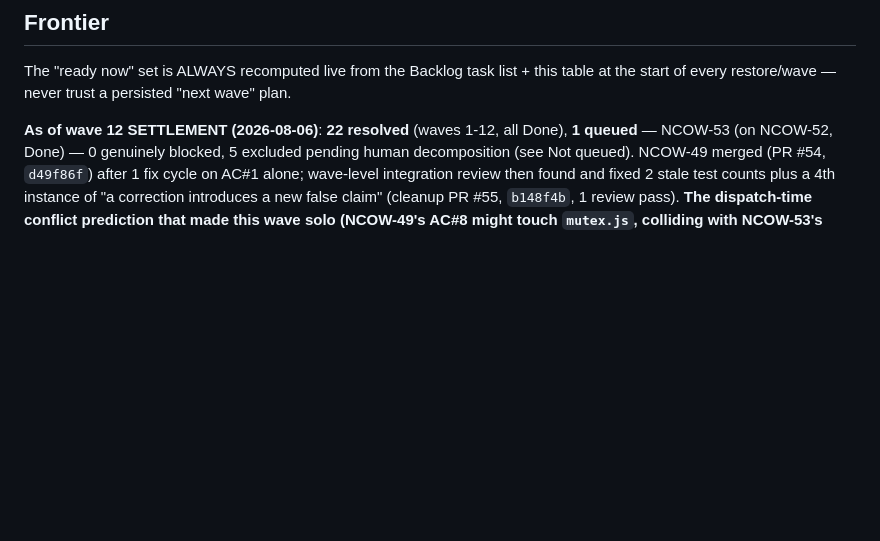
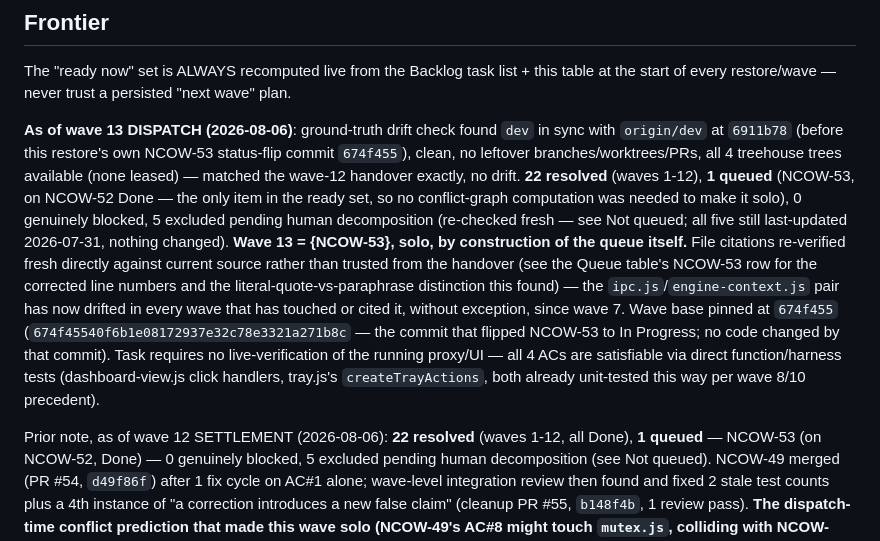
Before and after one commit to evolvconsulting/claude-conduit-app, a Markdown page: backlog/docs/doc-5 - Backlog-campaign-tracker.md, the part around one of its changes. Rendered like a GitHub page; blank space fills up the shorter version.

Commit message:
chore(backlog-tracker): dispatch wave 13 (NCOW-53)
Refs NCOW-53.
Co-Authored-By: Claude Sonnet 5 <noreply@anthropic.com>

```diff
--- a/backlog/docs/doc-5 - Backlog-campaign-tracker.md
+++ b/backlog/docs/doc-5 - Backlog-campaign-tracker.md
@@ -74,7 +74,24 @@ justification.
 The "ready now" set is ALWAYS recomputed live from the Backlog task list + this table
 at the start of every restore/wave — never trust a persisted "next wave" plan.
 
-**As of wave 12 SETTLEMENT (2026-08-06)**: **22 resolved** (waves 1-12, all Done), **1
+**As of wave 13 DISPATCH (2026-08-06)**: ground-truth drift check found `dev` in sync with
+`origin/dev` at `6911b78` (before this restore's own NCOW-53 status-flip commit `674f455`),
+clean, no leftover branches/worktrees/PRs, all 4 treehouse trees available (none leased) —
+matched the wave-12 handover exactly, no drift. **22 resolved** (waves 1-12), **1 queued**
+(NCOW-53, on NCOW-52 Done — the only item in the ready set, so no conflict-graph computation
+was needed to make it solo), 0 genuinely blocked, 5 excluded pending human decomposition
+(re-checked fresh — see Not queued; all five still last-updated 2026-07-31, nothing changed).
+**Wave 13 = {NCOW-53}, solo, by construction of the queue itself.** File citations re-verified
+fresh directly against current source rather than trusted from the handover (see the Queue
+table's NCOW-53 row for the corrected line numbers and the literal-quote-vs-paraphrase
+distinction this found) — the `ipc.js`/`engine-context.js` pair has now drifted in every wave
+that has touched or cited it, without exception, since wave 7. Wave base pinned at `674f455`
+(`674f45540f6b1e08172937e32c78e3321a271b8c` — the commit that flipped NCOW-53 to In Progress;
+no code changed by that commit). Task requires no live-verification of the running proxy/UI — all 4 ACs are satisfiable
+via direct function/harness tests (dashboard-view.js click handlers, tray.js's
+`createTrayActions`, both already unit-tested this way per wave 8/10 precedent).
+
+Prior note, as of wave 12 SETTLEMENT (2026-08-06): **22 resolved** (waves 1-12, all Done), **1
 queued** — NCOW-53 (on NCOW-52, Done) — 0 genuinely blocked, 5 excluded pending human
 decomposition (see Not queued). NCOW-49 merged (PR #54, `d49f86f`) after 1 fix cycle on AC#1
 alone; wave-level integration review then found and fixed 2 stale test counts plus a 4th
```
Also changed, not shown: other parts of backlog/docs/doc-5 - Backlog-campaign-tracker.md (+2 -2 lines).
